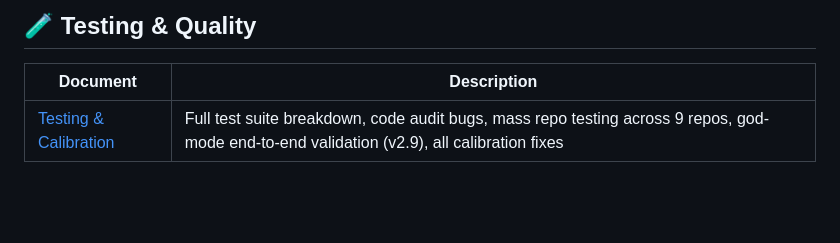
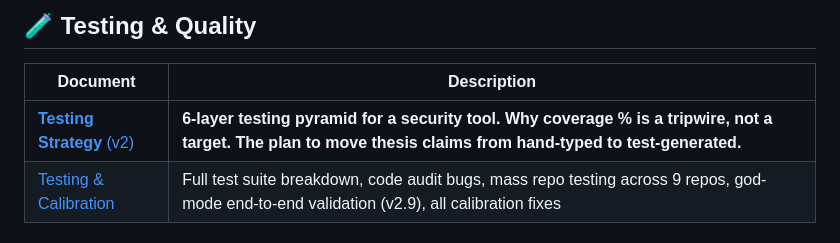
Before and after one commit to ahmed-145/ACR-QA, a Markdown page: docs/README.md, the part around the change. Drawn GitHub-style; blank space fills up the shorter version.

```diff
--- a/docs/README.md
+++ b/docs/README.md
@@ -37,6 +37,7 @@
 
 | Document | Description |
 |----------|-------------|
+| [**Testing Strategy** (v2)](TESTING_STRATEGY.md) | **6-layer testing pyramid for a security tool. Why coverage % is a tripwire, not a target. The plan to move thesis claims from hand-typed to test-generated.** |
 | [Testing & Calibration](TESTING_AND_CALIBRATION.md) | Full test suite breakdown, code audit bugs, mass repo testing across 9 repos, god-mode end-to-end validation (v2.9), all calibration fixes |
 
 ## 📊 Evaluation
```
Also changed, not shown: docs/GOD_MODE_PLAN.md (+34 -1 lines), docs/TESTING_STRATEGY.md (added, +380 -0 lines).
